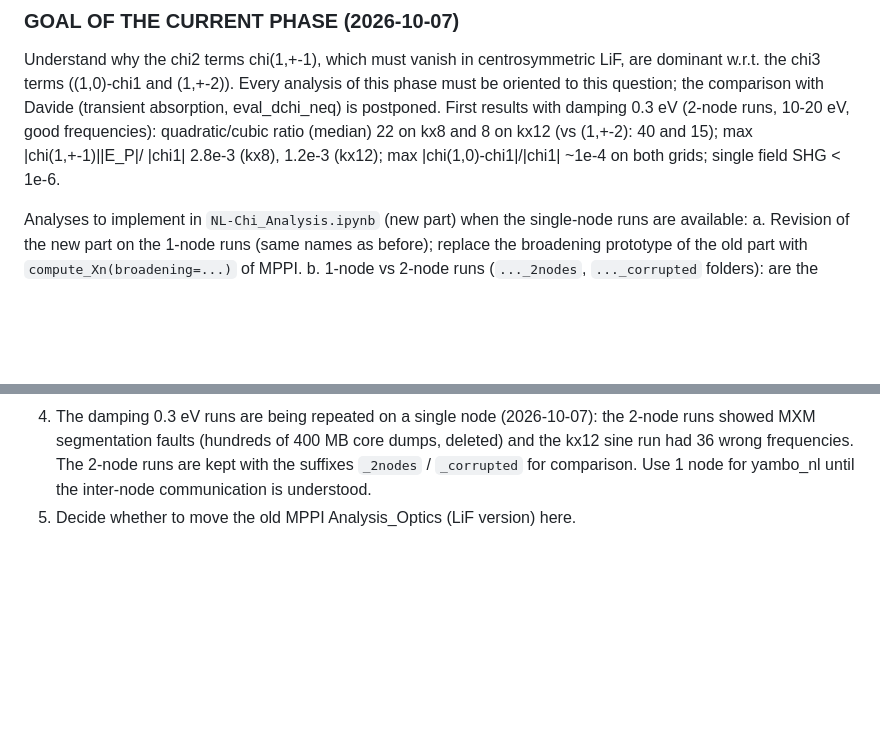
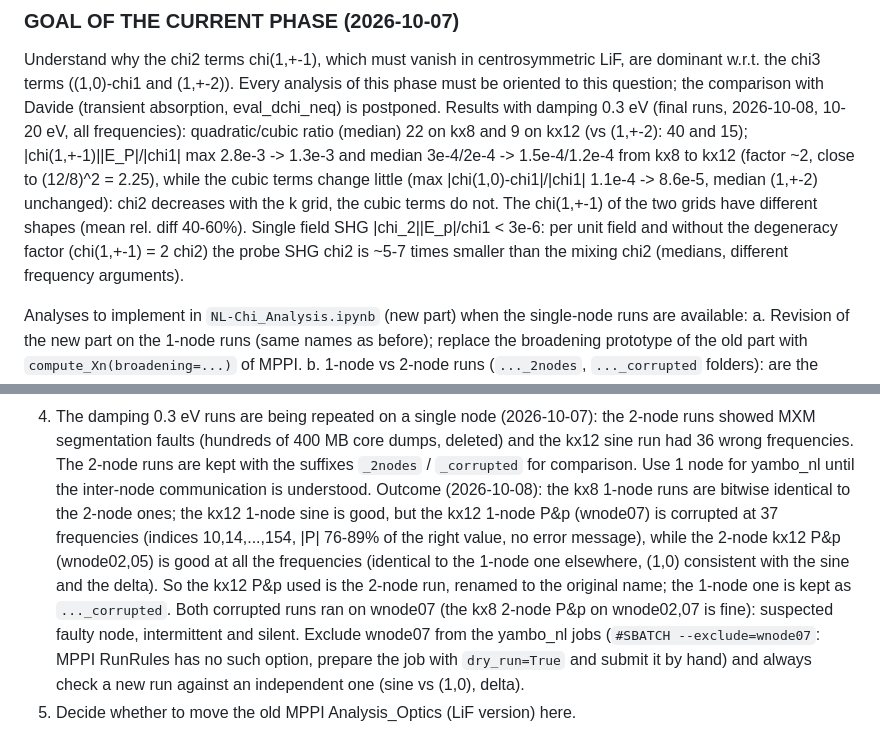
Before and after one commit to marcodalessandro76/LiF, a Markdown page: CLAUDE.md, 2 parts joined by grey strips. Drawn GitHub-style; blank space fills up the shorter version.

Commit message:
CLAUDE.md: outcome of the single-node runs (kx12 P&p corrupted on wnode07, 2-node run used), chi2 vs chi3 with the k grid
Co-Authored-By: Claude Opus 5.5 <noreply@anthropic.com>

```diff
--- a/CLAUDE.md
+++ b/CLAUDE.md
@@ -193,9 +193,13 @@ Results so far (details and comments in `NL-Chi_Analysis.ipynb`):
 ### GOAL OF THE CURRENT PHASE (2026-10-07)
 Understand why the chi2 terms chi(1,+-1), which must vanish in centrosymmetric LiF, are dominant w.r.t. the chi3 terms
 ((1,0)-chi1 and (1,+-2)). Every analysis of this phase must be oriented to this question; the comparison with Davide
-(transient absorption, eval_dchi_neq) is postponed. First results with damping 0.3 eV (2-node runs, 10-20 eV, good
-frequencies): quadratic/cubic ratio (median) 22 on kx8 and 8 on kx12 (vs (1,+-2): 40 and 15); max |chi(1,+-1)||E_P|/
-|chi1| 2.8e-3 (kx8), 1.2e-3 (kx12); max |chi(1,0)-chi1|/|chi1| ~1e-4 on both grids; single field SHG < 1e-6.
+(transient absorption, eval_dchi_neq) is postponed. Results with damping 0.3 eV (final runs, 2026-10-08, 10-20 eV, all
+frequencies): quadratic/cubic ratio (median) 22 on kx8 and 9 on kx12 (vs (1,+-2): 40 and 15); |chi(1,+-1)||E_P|/|chi1|
+max 2.8e-3 -> 1.3e-3 and median 3e-4/2e-4 -> 1.5e-4/1.2e-4 from kx8 to kx12 (factor ~2, close to (12/8)^2 = 2.25),
+while the cubic terms change little (max |chi(1,0)-chi1|/|chi1| 1.1e-4 -> 8.6e-5, median (1,+-2) unchanged): chi2
+decreases with the k grid, the cubic terms do not. The chi(1,+-1) of the two grids have different shapes (mean rel.
+diff 40-60%). Single field SHG |chi_2||E_p|/chi1 < 3e-6: per unit field and without the degeneracy factor (chi(1,+-1) = 2 chi2) the
+probe SHG chi2 is ~5-7 times smaller than the mixing chi2 (medians, different frequency arguments).
 
 Analyses to implement in `NL-Chi_Analysis.ipynb` (new part) when the single-node runs are available:
 a. Revision of the new part on the 1-node runs (same names as before); replace the broadening prototype of the old
@@ -229,4 +233,12 @@ Next:
    faults (hundreds of 400 MB core dumps, deleted) and the kx12 sine run had 36 wrong frequencies. The 2-node runs
    are kept with the suffixes `_2nodes` / `_corrupted` for comparison. Use 1 node for yambo_nl until the inter-node
    communication is understood.
+   Outcome (2026-10-08): the kx8 1-node runs are bitwise identical to the 2-node ones; the kx12 1-node sine is good,
+   but the kx12 1-node P&p (wnode07) is corrupted at 37 frequencies (indices 10,14,...,154, |P| 76-89% of the right
+   value, no error message), while the 2-node kx12 P&p (wnode02,05) is good at all the frequencies (identical to the
+   1-node one elsewhere, (1,0) consistent with the sine and the delta). So the kx12 P&p used is the 2-node run, renamed
+   to the original name; the 1-node one is kept as `..._corrupted`. Both corrupted runs ran on wnode07 (the kx8 2-node
+   P&p on wnode02,07 is fine): suspected faulty node, intermittent and silent. Exclude wnode07 from the yambo_nl jobs
+   (`#SBATCH --exclude=wnode07`: MPPI RunRules has no such option, prepare the job with `dry_run=True` and submit it
+   by hand) and always check a new run against an independent one (sine vs (1,0), delta).
 4. Decide whether to move the old MPPI Analysis_Optics (LiF version) here.
```
